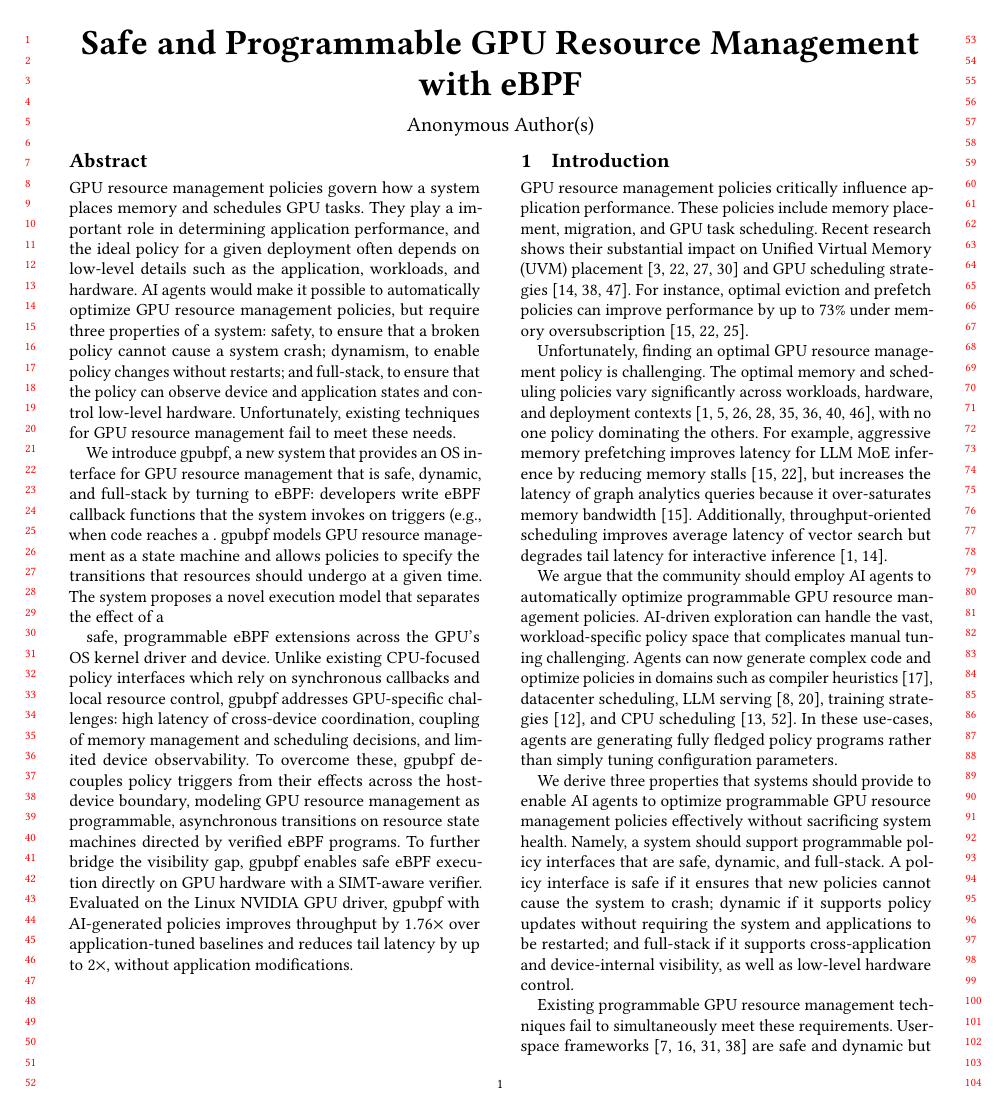
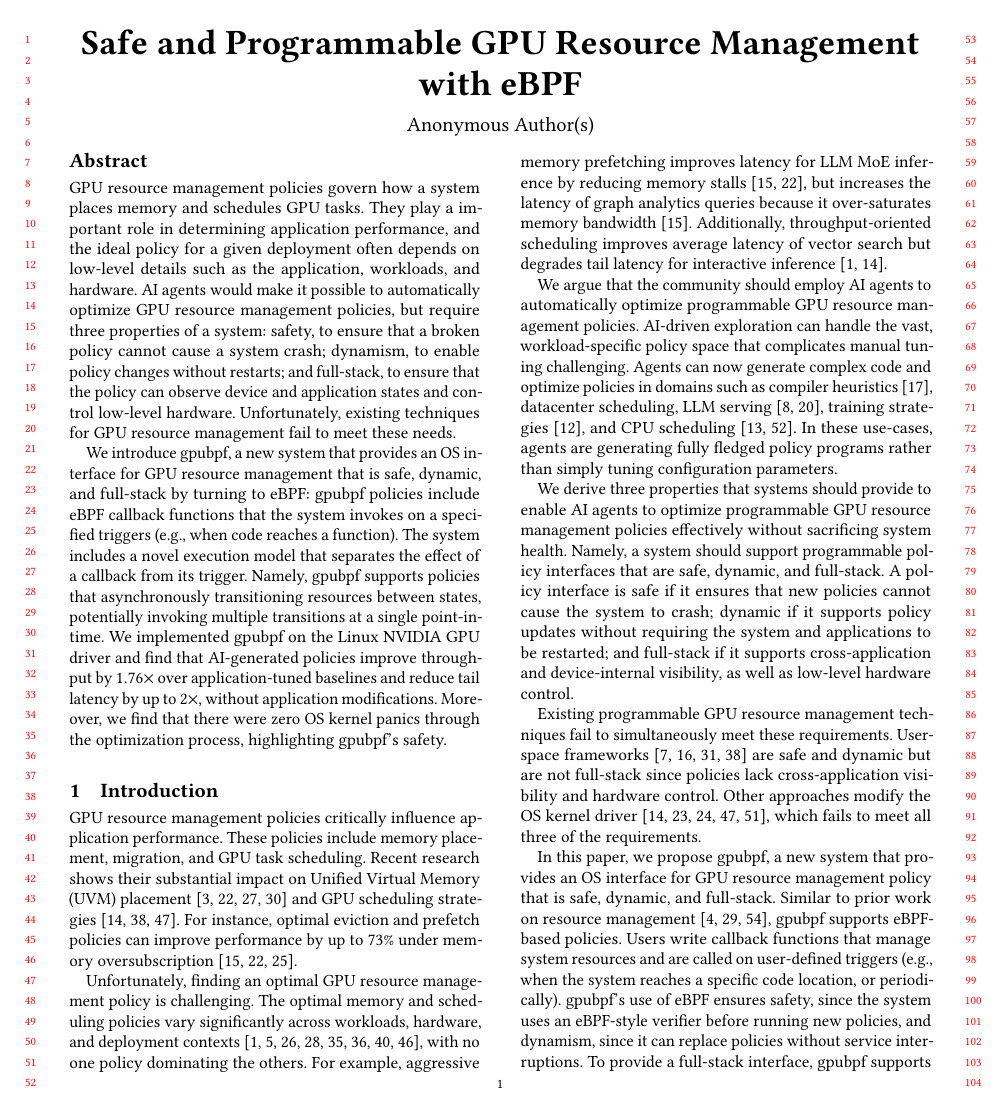
Before and after one commit to yunwei37/gpu-ext-paper, a LaTeX paper (main.tex): page 1 of 15. Compiled offline with pdfLaTeX.

Commit message:
Updates from Overleaf

```diff
--- a/main.tex
+++ b/main.tex
@@ -184,9 +184,9 @@
 GPU resource management policies govern how a system places memory and schedules GPU tasks.  They play a important role in determining application performance, and the ideal policy for a given deployment often depends on low-level details such as the application, workloads, and hardware.  AI agents would make it possible to automatically optimize GPU resource management policies, but require three properties of a system: safety, to ensure that a broken policy cannot cause a system crash; dynamism, to enable policy changes without restarts; and full-stack, to ensure that the policy can observe device and application states and control low-level hardware.  Unfortunately, existing techniques for GPU resource management fail to meet these needs.
 
 %significantly influence application performance, yet optimal policies vary widely across workloads and deployment scenarios. Existing user-space solutions offer programmability and flexibility but lack cross-tenant visibility and hardware-level control, while OS kernel-driver modifications introduce complexity and safety risks, limiting deployment and AI agent policy exploration.
-We introduce \sys, a new system that provides an OS interface for GPU resource management that is safe, dynamic, and full-stack by turning to eBPF: developers write eBPF callback functions that the system invokes on triggers (e.g., when code reaches a . \sys{} models GPU resource management as a state machine and allows policies to specify the transitions that resources should undergo at a given time.  The system proposes a novel execution model that separates the effect of a
+We introduce \sys, a new system that provides an OS interface for GPU resource management that is safe, dynamic, and full-stack by turning to eBPF: \sys{} policies include eBPF callback functions that the system invokes on a specified triggers (e.g., when code reaches a function).  The system includes a novel execution model that separates the effect of a callback from its trigger.  Namely, \sys{} supports policies that asynchronously transitioning resources between states, potentially invoking multiple transitions at a single point-in-time.  We implemented \sys{} on the Linux NVIDIA GPU driver and find that AI-generated policies improve throughput by $1.76\times$ over application-tuned baselines and reduce tail latency by up to $2\times$, without application modifications.  Moreover, we find that there were zero OS kernel panics through the optimization process, highlighting \sys{}'s safety.
 
-safe, programmable eBPF extensions across the GPU's OS kernel driver and device. Unlike existing CPU-focused policy interfaces which rely on synchronous callbacks and local resource control, \sys addresses GPU-specific challenges: high latency of cross-device coordination, coupling of memory management and scheduling decisions, and limited device observability. To overcome these, \sys decouples policy triggers from their effects across the host-device boundary, modeling GPU resource management as programmable, asynchronous transitions on resource state machines directed by verified eBPF programs. To further bridge the visibility gap, \sys enables safe eBPF execution directly on GPU hardware with a SIMT-aware verifier. Evaluated on the Linux NVIDIA GPU driver, \sys with AI-generated policies improves throughput by $1.76\times$ over application-tuned baselines and reduces tail latency by up to $2\times$, without application modifications.
+%safe, programmable eBPF extensions across the GPU's OS kernel driver and device. Unlike existing CPU-focused policy interfaces which rely on synchronous callbacks and local resource control, \sys addresses GPU-specific challenges: high latency of cross-device coordination, coupling of memory management and scheduling decisions, and limited device observability. To overcome these, \sys decouples policy triggers from their effects across the host-device boundary, modeling GPU resource management as programmable, asynchronous transitions on resource state machines directed by verified eBPF programs. To further bridge the visibility gap, \sys enables safe eBPF execution directly on GPU hardware with a SIMT-aware verifier. Evaluated on the Linux NVIDIA GPU driver, \sys with AI-generated policies improves throughput by $1.76\times$ over application-tuned baselines and reduces tail latency by up to $2\times$, without application modifications.
 \end{abstract}
 
 \maketitle
```
Also changed, not shown: tex/implementation.tex (+0 -2 lines).
